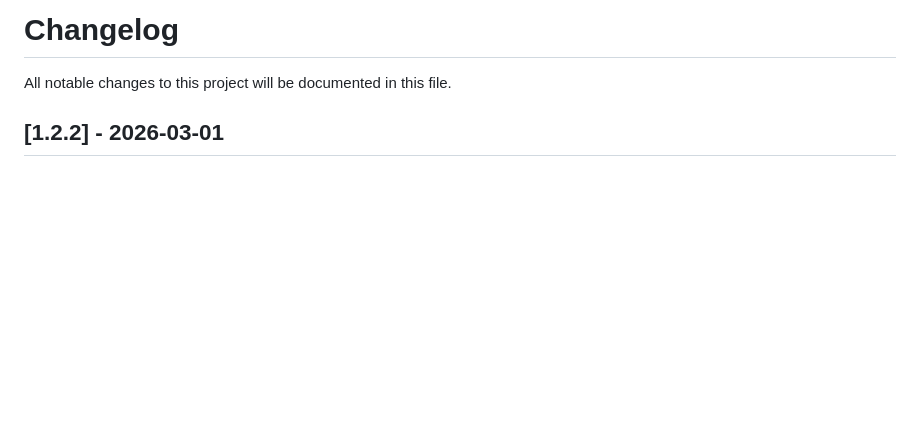
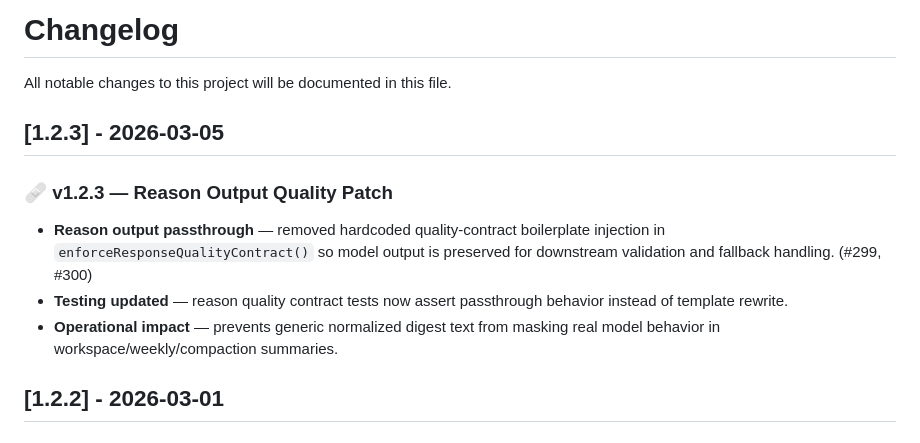
Before and after one commit to hurttlocker/cortex, a Markdown page: CHANGELOG.md, the part around the change. Drawn GitHub-style; blank space fills up the shorter version.

Commit message:
chore: add v1.2.3 changelog entry

```diff
--- a/CHANGELOG.md
+++ b/CHANGELOG.md
@@ -1,6 +1,14 @@
 # Changelog
 
 All notable changes to this project will be documented in this file.
+
+## [1.2.3] - 2026-03-05
+
+### 🩹 v1.2.3 — Reason Output Quality Patch
+
+- **Reason output passthrough** — removed hardcoded quality-contract boilerplate injection in `enforceResponseQualityContract()` so model output is preserved for downstream validation and fallback handling. (#299, #300)
+- **Testing updated** — reason quality contract tests now assert passthrough behavior instead of template rewrite.
+- **Operational impact** — prevents generic normalized digest text from masking real model behavior in workspace/weekly/compaction summaries.
 
 ## [1.2.2] - 2026-03-01
 
```
